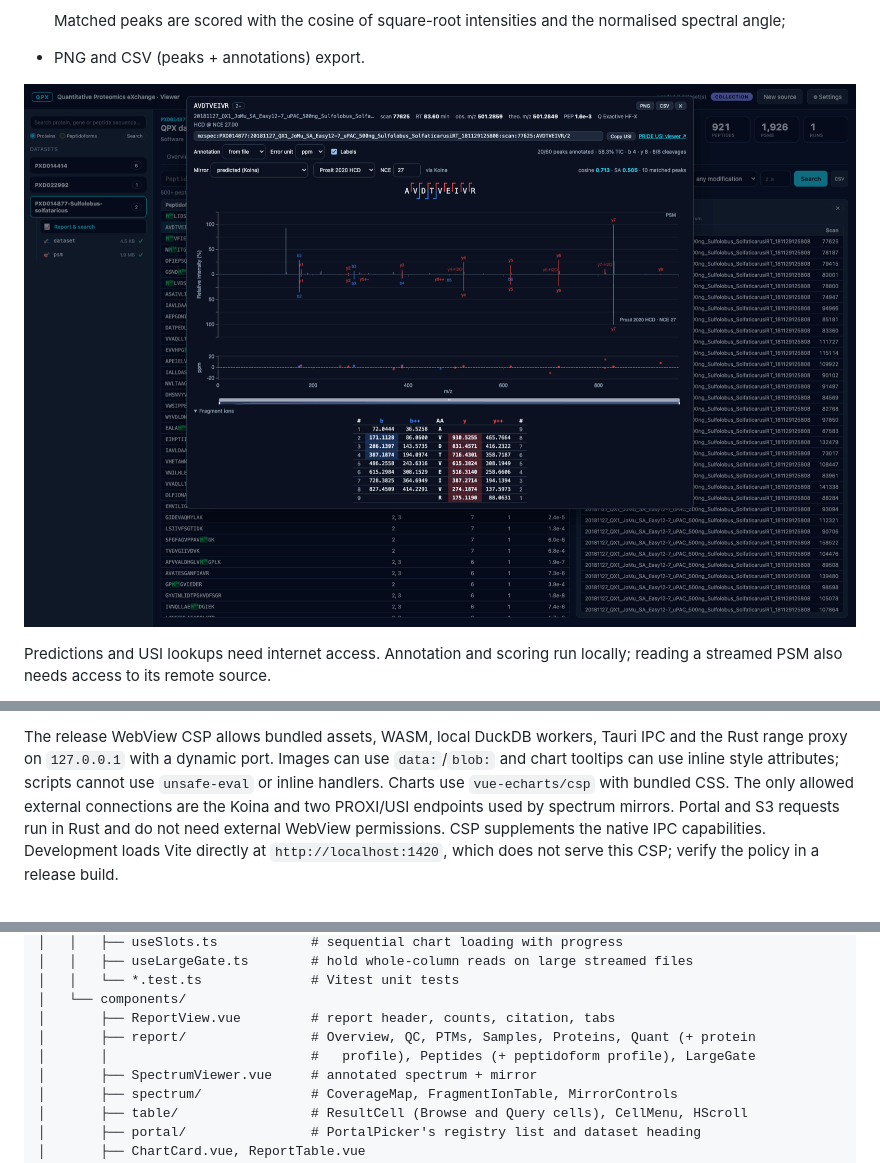
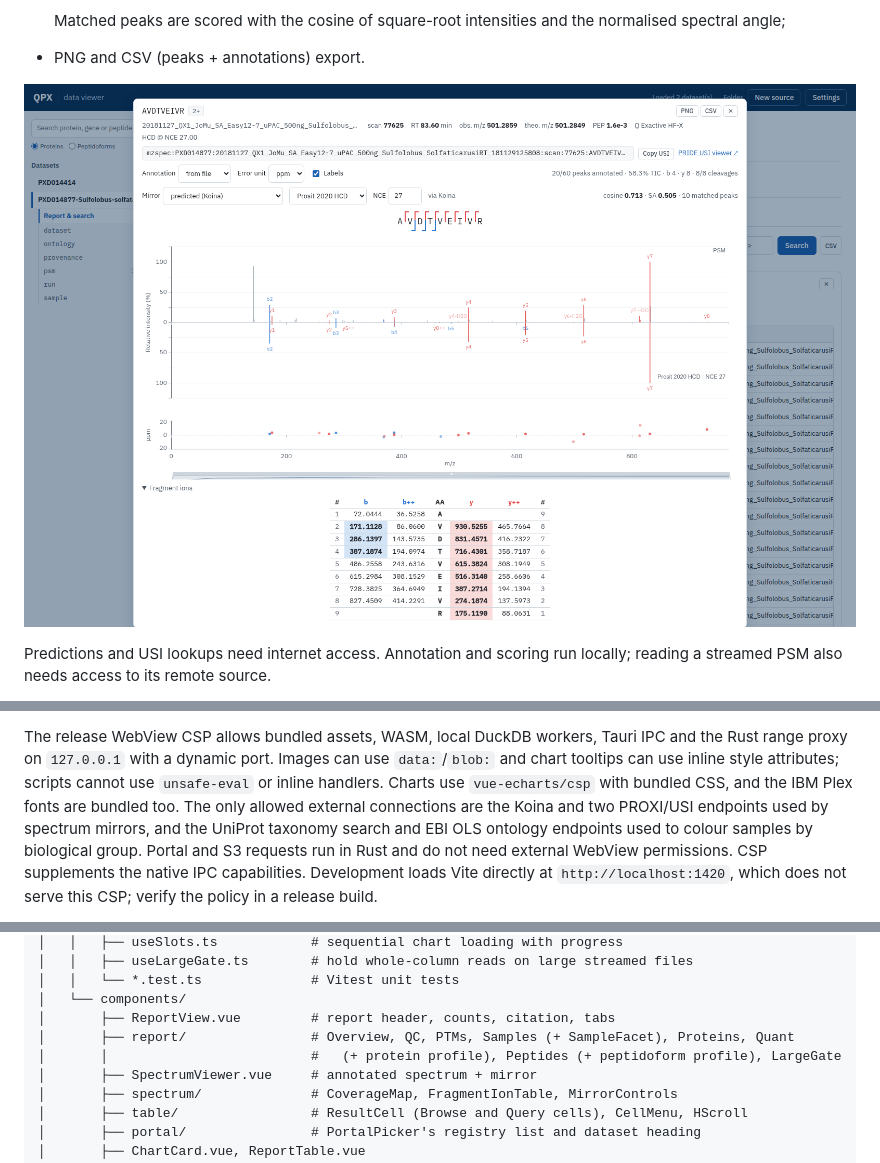
Before and after one commit to Shen-YuFei/qpxui, a Markdown page: README.md, 3 parts joined by grey strips. Rendered like a GitHub page; pictures changed too: docs/screenshots/spectrum-mirror.png; folded sections open.

```diff
--- a/README.md
+++ b/README.md
@@ -396,8 +407,10 @@ The front end has three layers, kept apart by ESLint import rules (`eslint.confi
 The release WebView CSP allows bundled assets, WASM, local DuckDB workers, Tauri IPC and the
 Rust range proxy on `127.0.0.1` with a dynamic port. Images can use `data:`/`blob:` and chart
 tooltips can use inline style attributes; scripts cannot use `unsafe-eval` or inline handlers.
-Charts use `vue-echarts/csp` with bundled CSS. The only allowed external connections are the
-Koina and two PROXI/USI endpoints used by spectrum mirrors. Portal and S3 requests run in Rust
+Charts use `vue-echarts/csp` with bundled CSS, and the IBM Plex fonts are bundled too. The only
+allowed external connections are the Koina and two PROXI/USI endpoints used by spectrum mirrors,
+and the UniProt taxonomy search and EBI OLS ontology endpoints used to colour samples by
+biological group. Portal and S3 requests run in Rust
 and do not need external WebView permissions. CSP supplements the native IPC capabilities.
 Development loads Vite directly at `http://localhost:1420`, which does not serve this CSP;
 verify the policy in a release build.
@@ -450,8 +465,8 @@ qpxui/
 │   │   └── *.test.ts              # Vitest unit tests
 │   └── components/
 │       ├── ReportView.vue         # report header, counts, citation, tabs
-│       ├── report/                # Overview, QC, PTMs, Samples, Proteins, Quant (+ protein
-│       │                          #   profile), Peptides (+ peptidoform profile), LargeGate
+│       ├── report/                # Overview, QC, PTMs, Samples (+ SampleFacet), Proteins, Quant
+│       │                          #   (+ protein profile), Peptides (+ peptidoform profile), LargeGate
 │       ├── SpectrumViewer.vue     # annotated spectrum + mirror
 │       ├── spectrum/              # CoverageMap, FragmentIonTable, MirrorControls
 │       ├── table/                 # ResultCell (Browse and Query cells), CellMenu, HScroll
```
Also changed, not shown: other parts of README.md (+28 -15 lines), docs/screenshots/protein.png, docs/screenshots/quantification.png, docs/screenshots/report-overview.png, docs/screenshots/report-qc.png.
